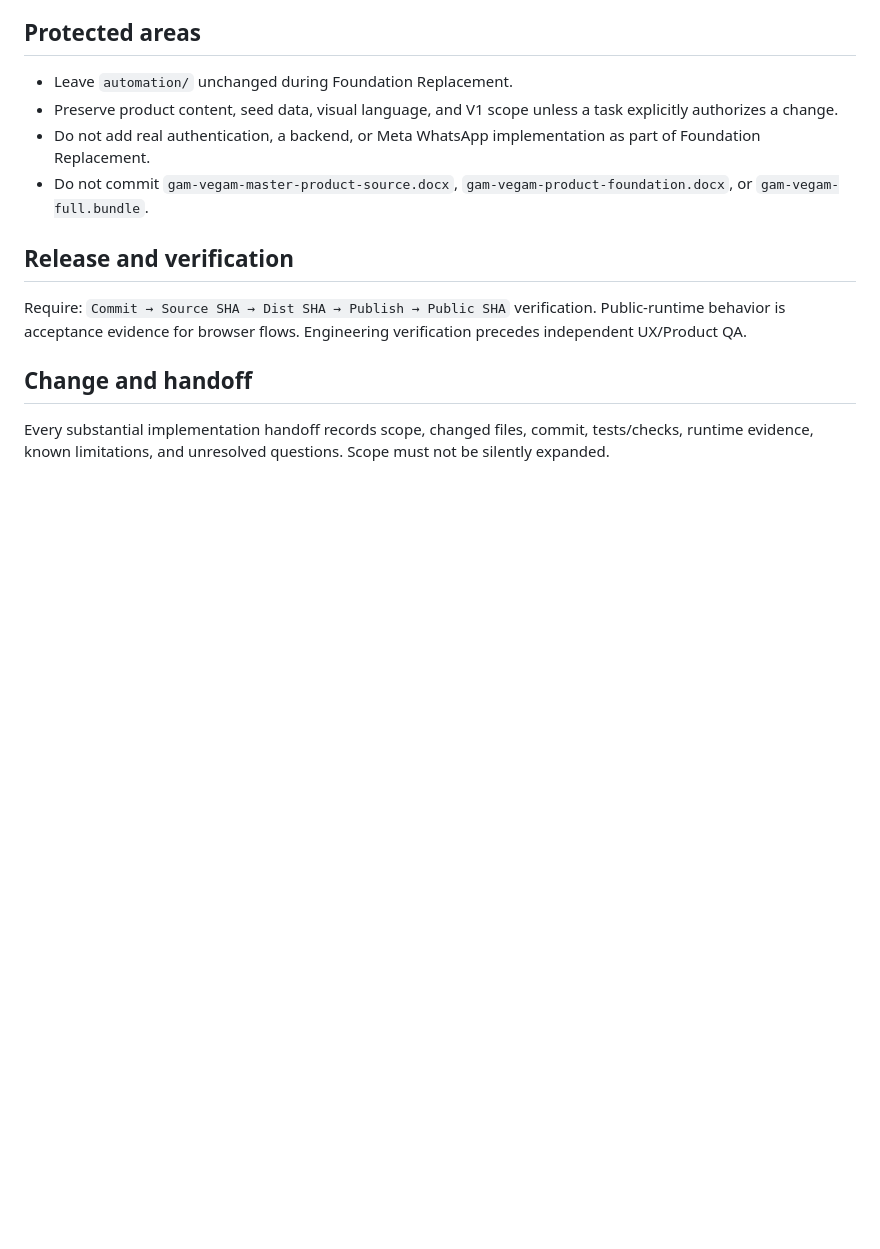
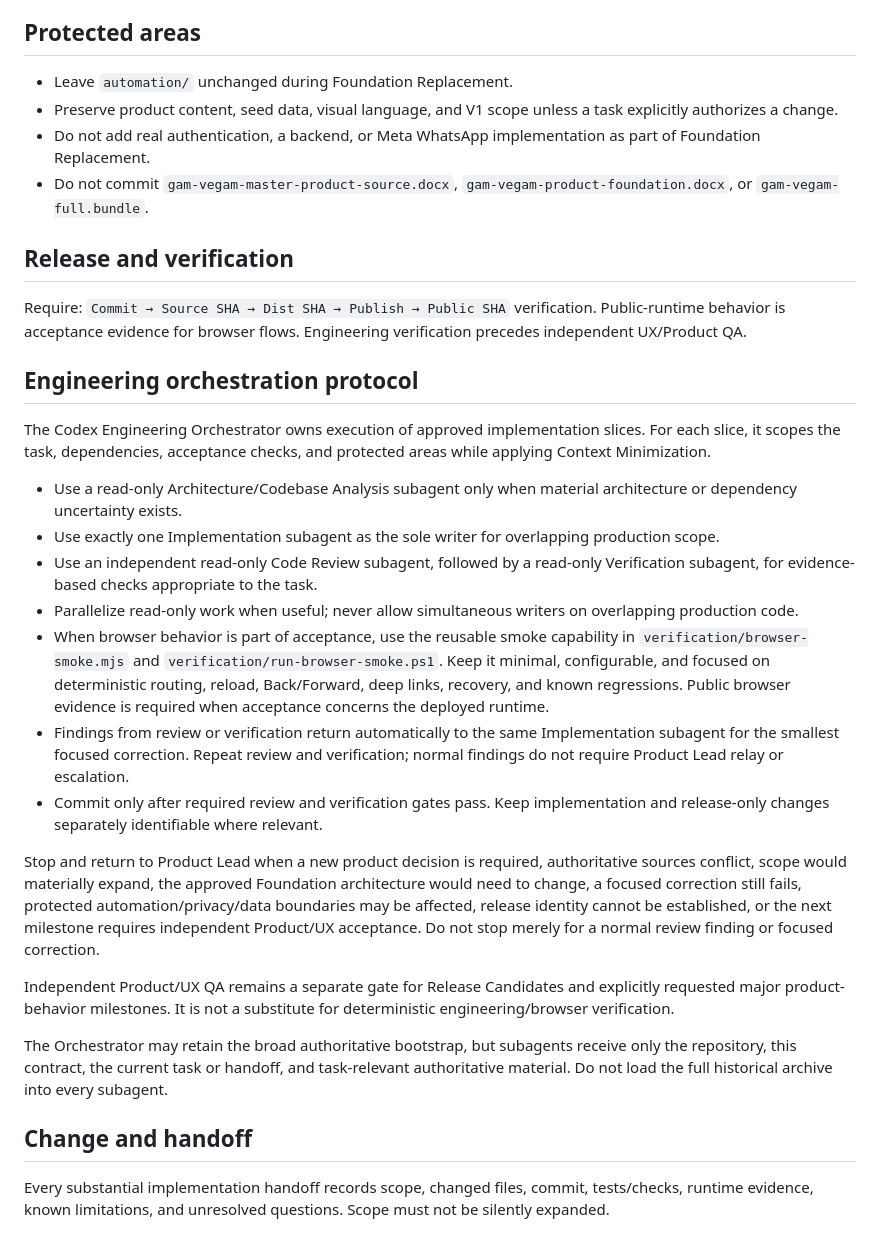
Before and after one commit to rotemkasahun-maker/gam-vegam, a Markdown page: AGENTS.md, the part around the change. Drawn GitHub-style; blank space fills up the shorter version.

Commit message:
Docs: codify engineering orchestration protocol

```diff
--- a/AGENTS.md
+++ b/AGENTS.md
@@ -79,6 +79,24 @@ These removals are obligations of the replacement; they must not be described as
 
 Require: `Commit → Source SHA → Dist SHA → Publish → Public SHA` verification. Public-runtime behavior is acceptance evidence for browser flows. Engineering verification precedes independent UX/Product QA.
 
+## Engineering orchestration protocol
+
+The Codex Engineering Orchestrator owns execution of approved implementation slices. For each slice, it scopes the task, dependencies, acceptance checks, and protected areas while applying Context Minimization.
+
+- Use a read-only Architecture/Codebase Analysis subagent only when material architecture or dependency uncertainty exists.
+- Use exactly one Implementation subagent as the sole writer for overlapping production scope.
+- Use an independent read-only Code Review subagent, followed by a read-only Verification subagent, for evidence-based checks appropriate to the task.
+- Parallelize read-only work when useful; never allow simultaneous writers on overlapping production code.
+- When browser behavior is part of acceptance, use the reusable smoke capability in `verification/browser-smoke.mjs` and `verification/run-browser-smoke.ps1`. Keep it minimal, configurable, and focused on deterministic routing, reload, Back/Forward, deep links, recovery, and known regressions. Public browser evidence is required when acceptance concerns the deployed runtime.
+- Findings from review or verification return automatically to the same Implementation subagent for the smallest focused correction. Repeat review and verification; normal findings do not require Product Lead relay or escalation.
+- Commit only after required review and verification gates pass. Keep implementation and release-only changes separately identifiable where relevant.
+
+Stop and return to Product Lead when a new product decision is required, authoritative sources conflict, scope would materially expand, the approved Foundation architecture would need to change, a focused correction still fails, protected automation/privacy/data boundaries may be affected, release identity cannot be established, or the next milestone requires independent Product/UX acceptance. Do not stop merely for a normal review finding or focused correction.
+
+Independent Product/UX QA remains a separate gate for Release Candidates and explicitly requested major product-behavior milestones. It is not a substitute for deterministic engineering/browser verification.
+
+The Orchestrator may retain the broad authoritative bootstrap, but subagents receive only the repository, this contract, the current task or handoff, and task-relevant authoritative material. Do not load the full historical archive into every subagent.
+
 ## Change and handoff
 
 Every substantial implementation handoff records scope, changed files, commit, tests/checks, runtime evidence, known limitations, and unresolved questions. Scope must not be silently expanded.
```
